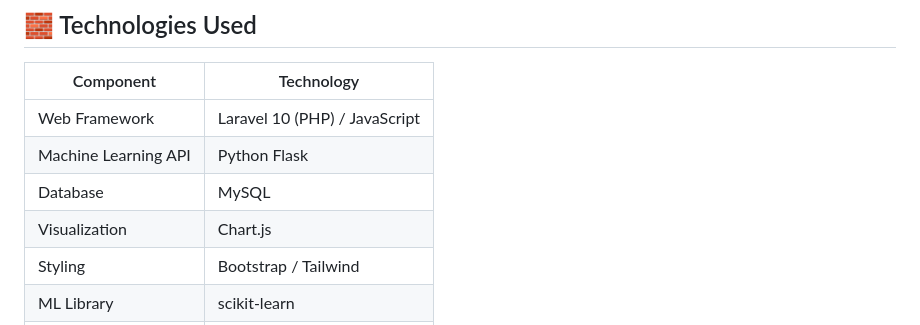
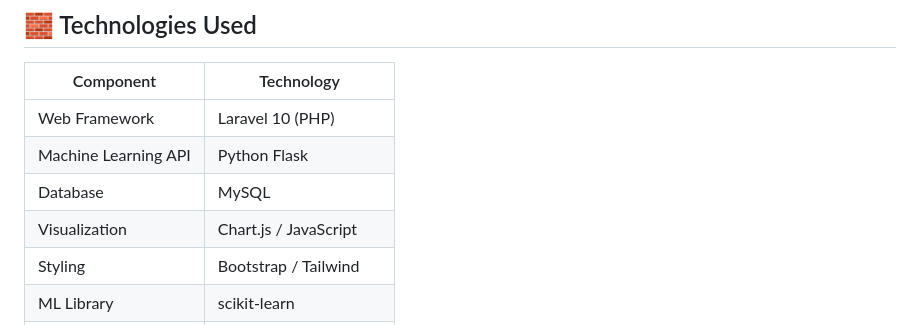
Before and after one commit to yevoharahap/prediksi-air-bersih, a Markdown page: README.md, the part around the change. Drawn GitHub-style.

```diff
--- a/README.md
+++ b/README.md
@@ -59,10 +59,10 @@ Laravel communicates with Flask via HTTP API (JSON Response).
 
 | Component | Technology |
 |--------|--------|
-| Web Framework | Laravel 10 (PHP) / JavaScript |
+| Web Framework | Laravel 10 (PHP) |
 | Machine Learning API | Python Flask |
 | Database | MySQL |
-| Visualization | Chart.js |
+| Visualization | Chart.js  / JavaScript |
 | Styling | Bootstrap / Tailwind |
 | ML Library | scikit-learn |
 | Communication | REST API (JSON HTTP) |
```
